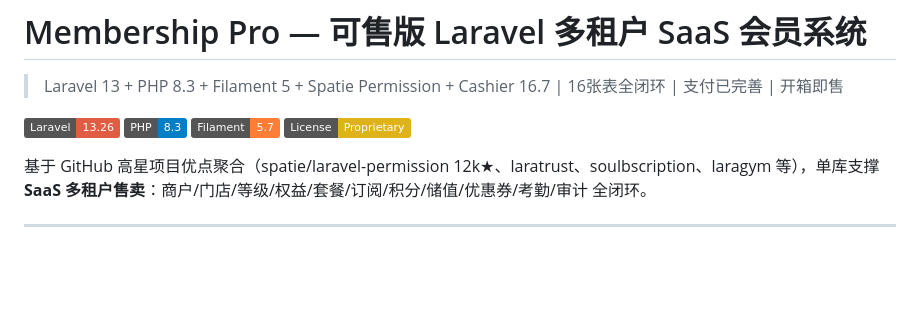
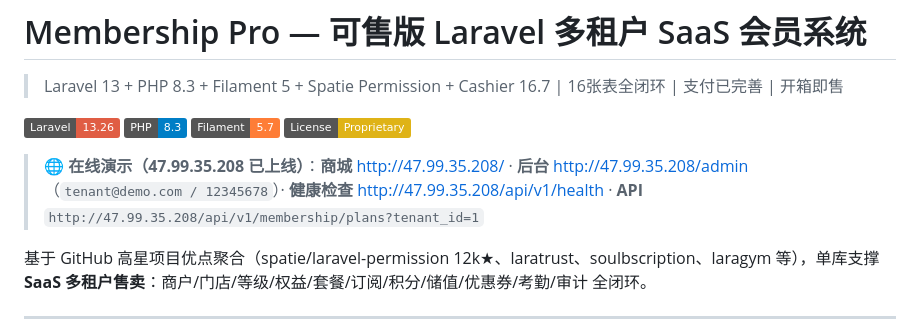
Before and after one commit to lvzhenxuan21-boop/Membership, a Markdown page: README.md, the part around the change. GitHub-like rendering; badges without logos; blank space fills up the shorter version.

Commit message:
docs: add live demo http://47.99.35.208 for visitors

```diff
--- a/README.md
+++ b/README.md
@@ -3,6 +3,8 @@
 > Laravel 13 + PHP 8.3 + Filament 5 + Spatie Permission + Cashier 16.7 | 16张表全闭环 | 支付已完善 | 开箱即售
 
 ![Laravel](https://img.shields.io/badge/Laravel-13.26-red) ![PHP](https://img.shields.io/badge/PHP-8.3-blue) ![Filament](https://img.shields.io/badge/Filament-5.7-orange) ![License](https://img.shields.io/badge/License-Proprietary-yellow)
+
+> 🌐 **在线演示（47.99.35.208 已上线）**：**商城** <http://47.99.35.208/> · **后台** <http://47.99.35.208/admin>（`tenant@demo.com / 12345678`）· **健康检查** <http://47.99.35.208/api/v1/health> · **API** `http://47.99.35.208/api/v1/membership/plans?tenant_id=1`
 
 基于 GitHub 高星项目优点聚合（spatie/laravel-permission 12k★、laratrust、soulbscription、laragym 等），单库支撑 **SaaS 多租户售卖**：商户/门店/等级/权益/套餐/订阅/积分/储值/优惠券/考勤/审计 全闭环。
 
```
